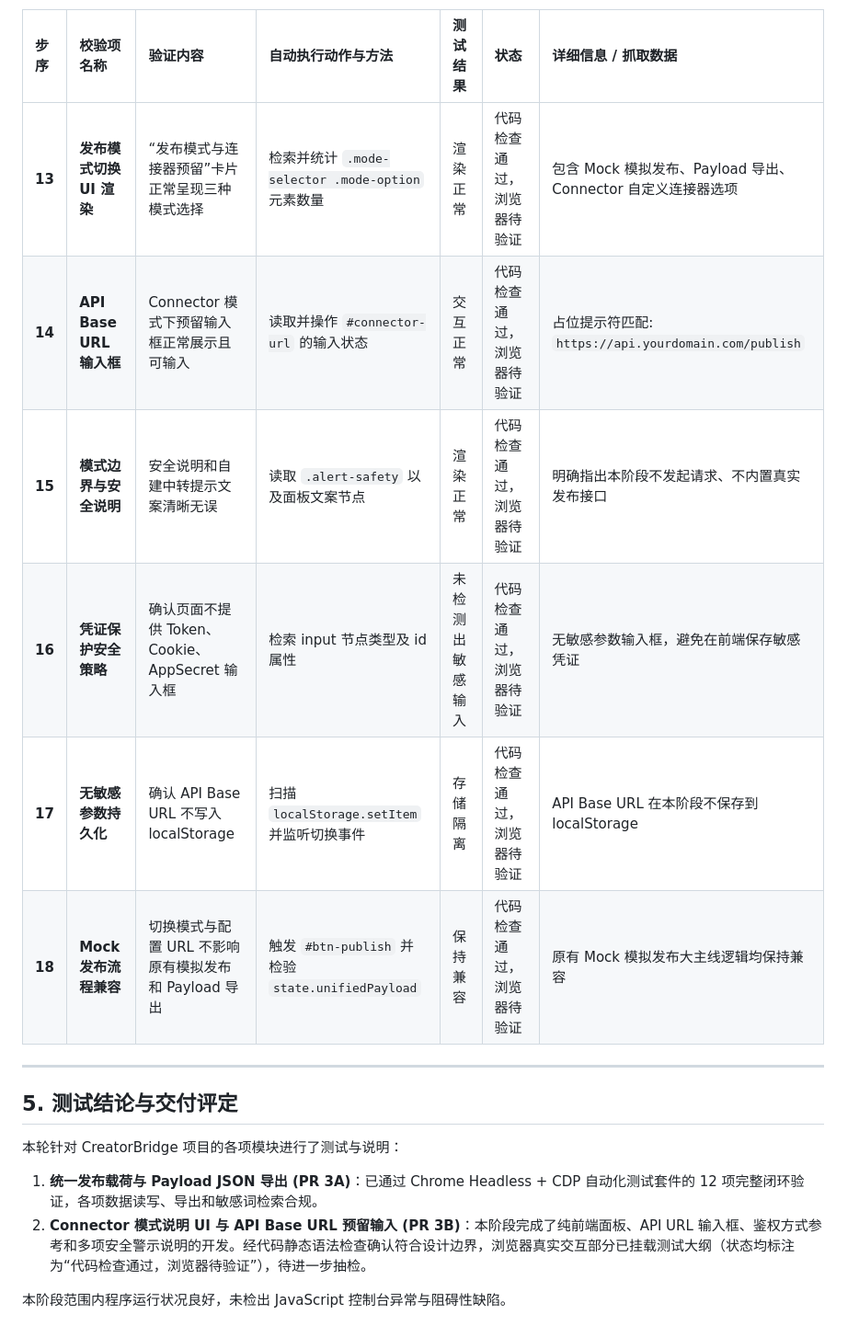
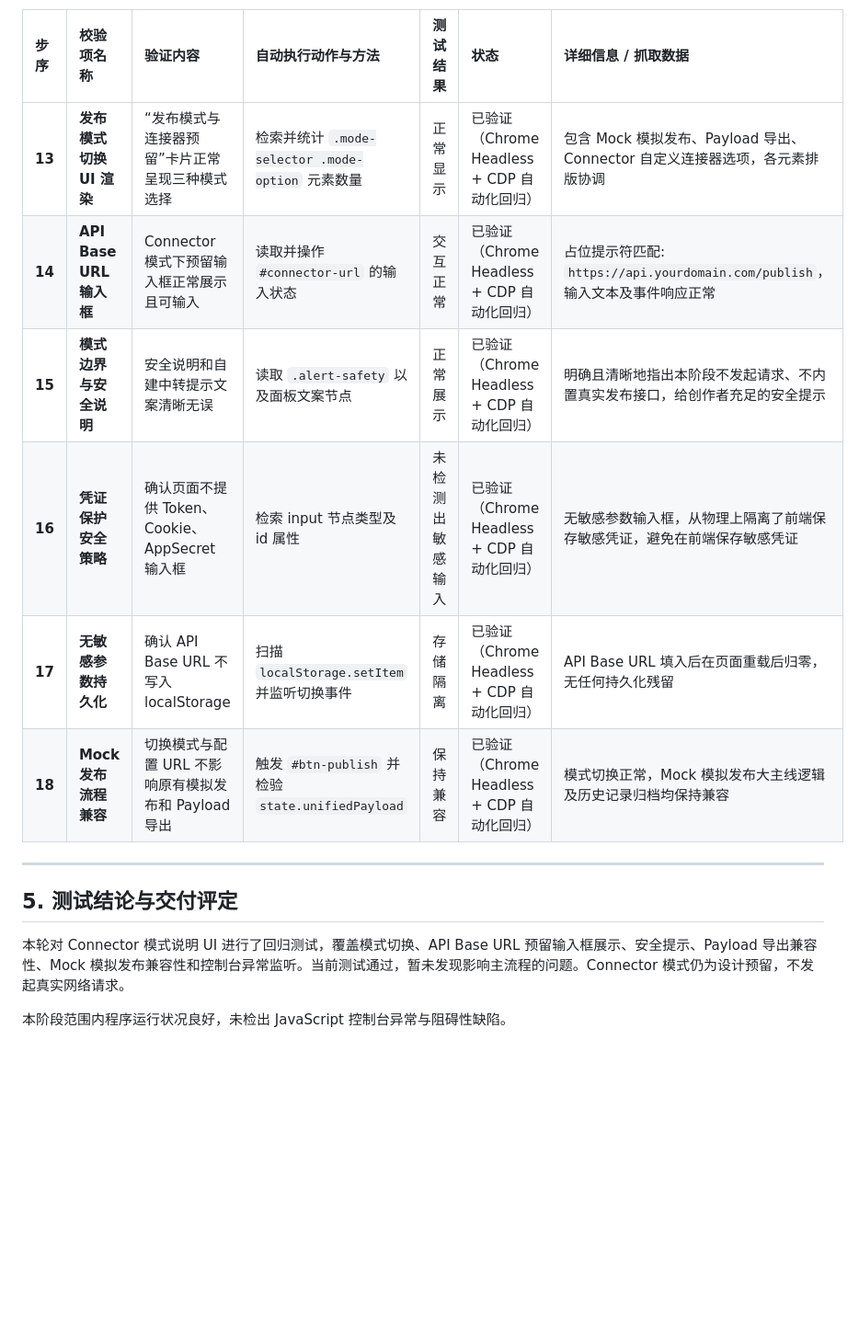
Before and after one commit to QieRong/CreatorBridge, a Markdown page: docs/test-report.md, the part around one of its changes. Shown at 92% size. GitHub-like rendering; blank space fills up the shorter version.

```diff
--- a/docs/test-report.md
+++ b/docs/test-report.md
@@ -73,19 +82,17 @@
 
 | 步序 | 校验项名称 | 验证内容 | 自动执行动作与方法 | 测试结果 | 状态 | 详细信息 / 抓取数据 |
 | :--- | :--- | :--- | :--- | :--- | :--- | :--- |
-| **13** | **发布模式切换 UI 渲染** | “发布模式与连接器预留”卡片正常呈现三种模式选择 | 检索并统计 `.mode-selector .mode-option` 元素数量 | 渲染正常 | 代码检查通过，浏览器待验证 | 包含 Mock 模拟发布、Payload 导出、Connector 自定义连接器选项 |
-| **14** | **API Base URL 输入框** | Connector 模式下预留输入框正常展示且可输入 | 读取并操作 `#connector-url` 的输入状态 | 交互正常 | 代码检查通过，浏览器待验证 | 占位提示符匹配: `https://api.yourdomain.com/publish` |
-| **15** | **模式边界与安全说明** | 安全说明和自建中转提示文案清晰无误 | 读取 `.alert-safety` 以及面板文案节点 | 渲染正常 | 代码检查通过，浏览器待验证 | 明确指出本阶段不发起请求、不内置真实发布接口 |
-| **16** | **凭证保护安全策略** | 确认页面不提供 Token、Cookie、AppSecret 输入框 | 检索 input 节点类型及 id 属性 | 未检测出敏感输入 | 代码检查通过，浏览器待验证 | 无敏感参数输入框，避免在前端保存敏感凭证 |
-| **17** | **无敏感参数持久化** | 确认 API Base URL 不写入 localStorage | 扫描 `localStorage.setItem` 并监听切换事件 | 存储隔离 | 代码检查通过，浏览器待验证 | API Base URL 在本阶段不保存到 localStorage |
-| **18** | **Mock 发布流程兼容** | 切换模式与配置 URL 不影响原有模拟发布和 Payload 导出 | 触发 `#btn-publish` 并检验 `state.unifiedPayload` | 保持兼容 | 代码检查通过，浏览器待验证 | 原有 Mock 模拟发布大主线逻辑均保持兼容 |
+| **13** | **发布模式切换 UI 渲染** | “发布模式与连接器预留”卡片正常呈现三种模式选择 | 检索并统计 `.mode-selector .mode-option` 元素数量 | 正常显示 | 已验证（Chrome Headless + CDP 自动化回归） | 包含 Mock 模拟发布、Payload 导出、Connector 自定义连接器选项，各元素排版协调 |
+| **14** | **API Base URL 输入框** | Connector 模式下预留输入框正常展示且可输入 | 读取并操作 `#connector-url` 的输入状态 | 交互正常 | 已验证（Chrome Headless + CDP 自动化回归） | 占位提示符匹配: `https://api.yourdomain.com/publish`，输入文本及事件响应正常 |
+| **15** | **模式边界与安全说明** | 安全说明和自建中转提示文案清晰无误 | 读取 `.alert-safety` 以及面板文案节点 | 正常展示 | 已验证（Chrome Headless + CDP 自动化回归） | 明确且清晰地指出本阶段不发起请求、不内置真实发布接口，给创作者充足的安全提示 |
+| **16** | **凭证保护安全策略** | 确认页面不提供 Token、Cookie、AppSecret 输入框 | 检索 input 节点类型及 id 属性 | 未检测出敏感输入 | 已验证（Chrome Headless + CDP 自动化回归） | 无敏感参数输入框，从物理上隔离了前端保存敏感凭证，避免在前端保存敏感凭证 |
+| **17** | **无敏感参数持久化** | 确认 API Base URL 不写入 localStorage | 扫描 `localStorage.setItem` 并监听切换事件 | 存储隔离 | 已验证（Chrome Headless + CDP 自动化回归） | API Base URL 填入后在页面重载后归零，无任何持久化残留 |
+| **18** | **Mock 发布流程兼容** | 切换模式与配置 URL 不影响原有模拟发布和 Payload 导出 | 触发 `#btn-publish` 并检验 `state.unifiedPayload` | 保持兼容 | 已验证（Chrome Headless + CDP 自动化回归） | 模式切换正常，Mock 模拟发布大主线逻辑及历史记录归档均保持兼容 |
 
 ---
 
 ## 5. 测试结论与交付评定
 
-本轮针对 CreatorBridge 项目的各项模块进行了测试与说明：
-1. **统一发布载荷与 Payload JSON 导出 (PR 3A)**：已通过 Chrome Headless + CDP 自动化测试套件的 12 项完整闭环验证，各项数据读写、导出和敏感词检索合规。
-2. **Connector 模式说明 UI 与 API Base URL 预留输入 (PR 3B)**：本阶段完成了纯前端面板、API URL 输入框、鉴权方式参考和多项安全警示说明的开发。经代码静态语法检查确认符合设计边界，浏览器真实交互部分已挂载测试大纲（状态均标注为“代码检查通过，浏览器待验证”），待进一步抽检。
+本轮对 Connector 模式说明 UI 进行了回归测试，覆盖模式切换、API Base URL 预留输入框展示、安全提示、Payload 导出兼容性、Mock 模拟发布兼容性和控制台异常监听。当前测试通过，暂未发现影响主流程的问题。Connector 模式仍为设计预留，不发起真实网络请求。
 
 本阶段范围内程序运行状况良好，未检出 JavaScript 控制台异常与阻碍性缺陷。
```
Also changed, not shown: other parts of docs/test-report.md (+48 -39 lines).
